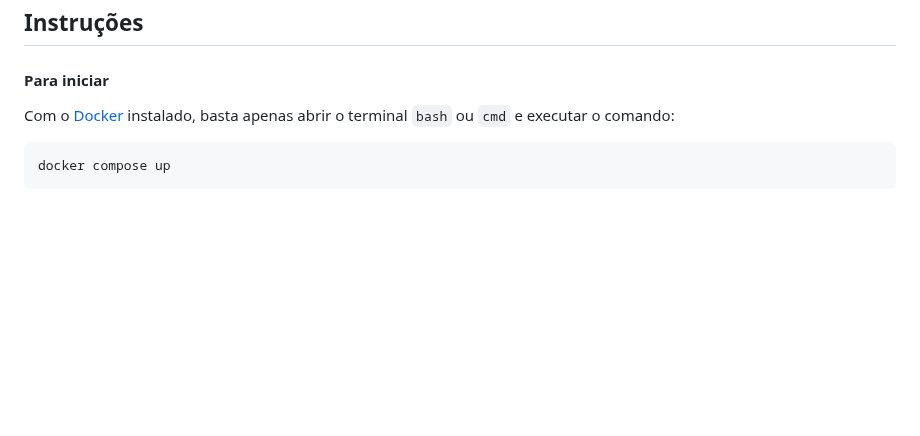
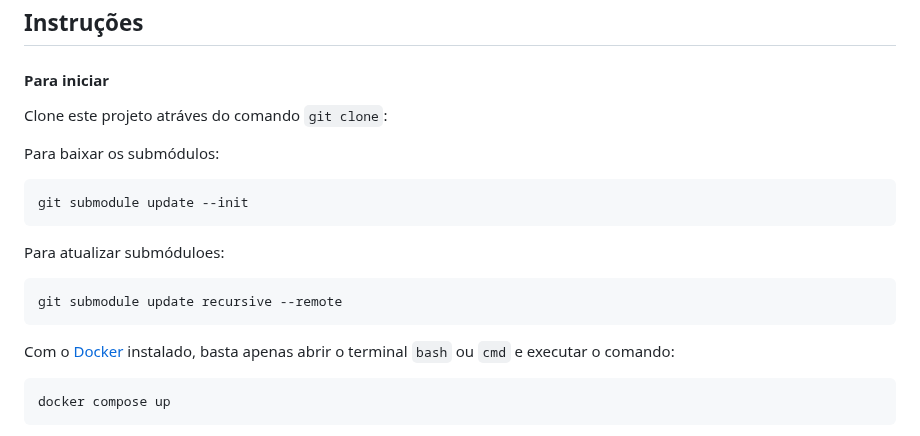
Before and after one commit to ogilvieira/bright-eyes, a Markdown page: README.md, the part around the change. Rendered like a GitHub page; blank space fills up the shorter version.

````diff
--- a/README.md
+++ b/README.md
@@ -66,6 +66,18 @@
 ## Instruções
 
 #### Para iniciar
+Clone este projeto atráves do comando `git clone`:
+
+Para baixar os submódulos:
+```
+git submodule update --init
+```
+Para atualizar submóduloes:
+
+```
+git submodule update recursive --remote
+```
+
 Com o [Docker](https://www.docker.com/) instalado, basta apenas abrir o terminal `bash` ou `cmd` e executar o comando:
 
 ```
````
